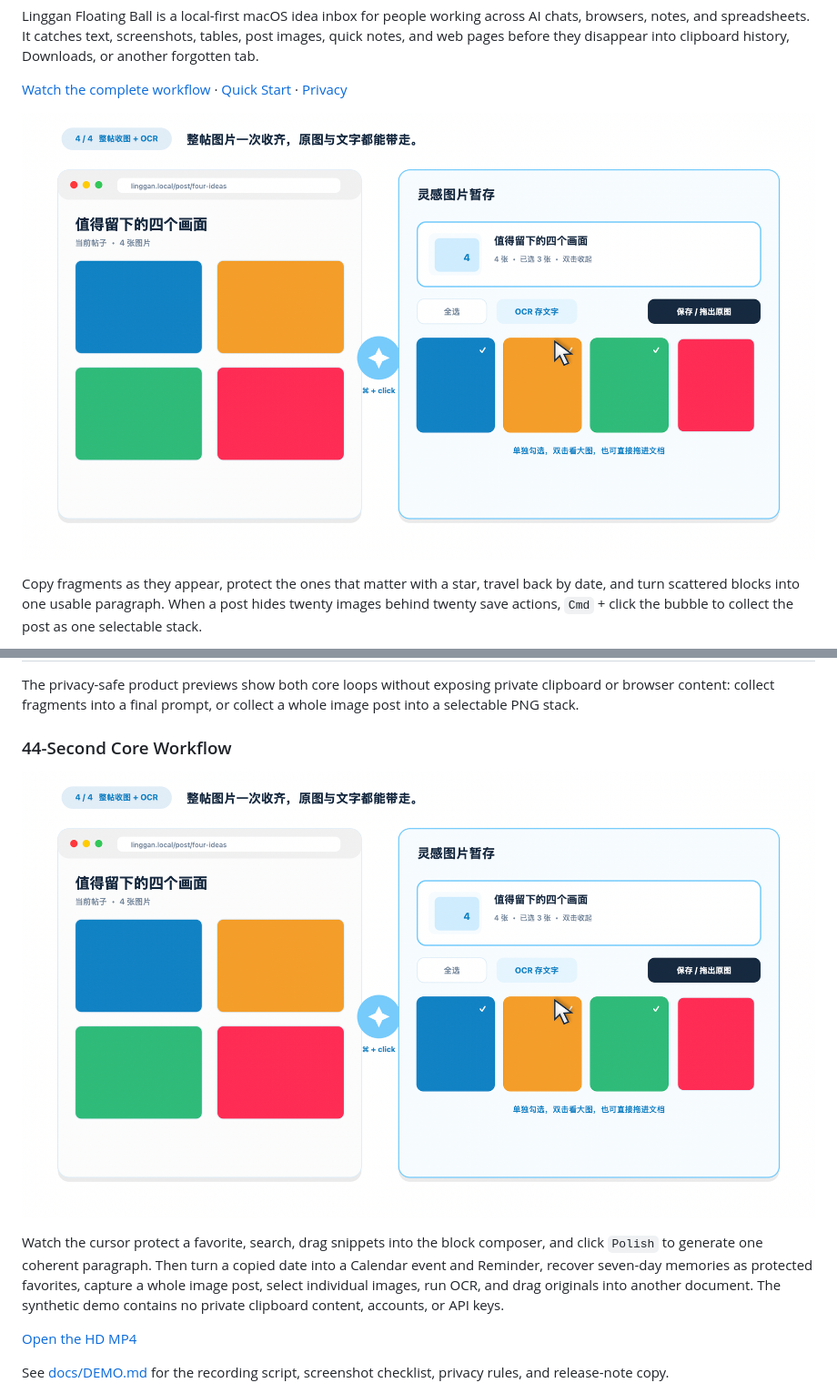
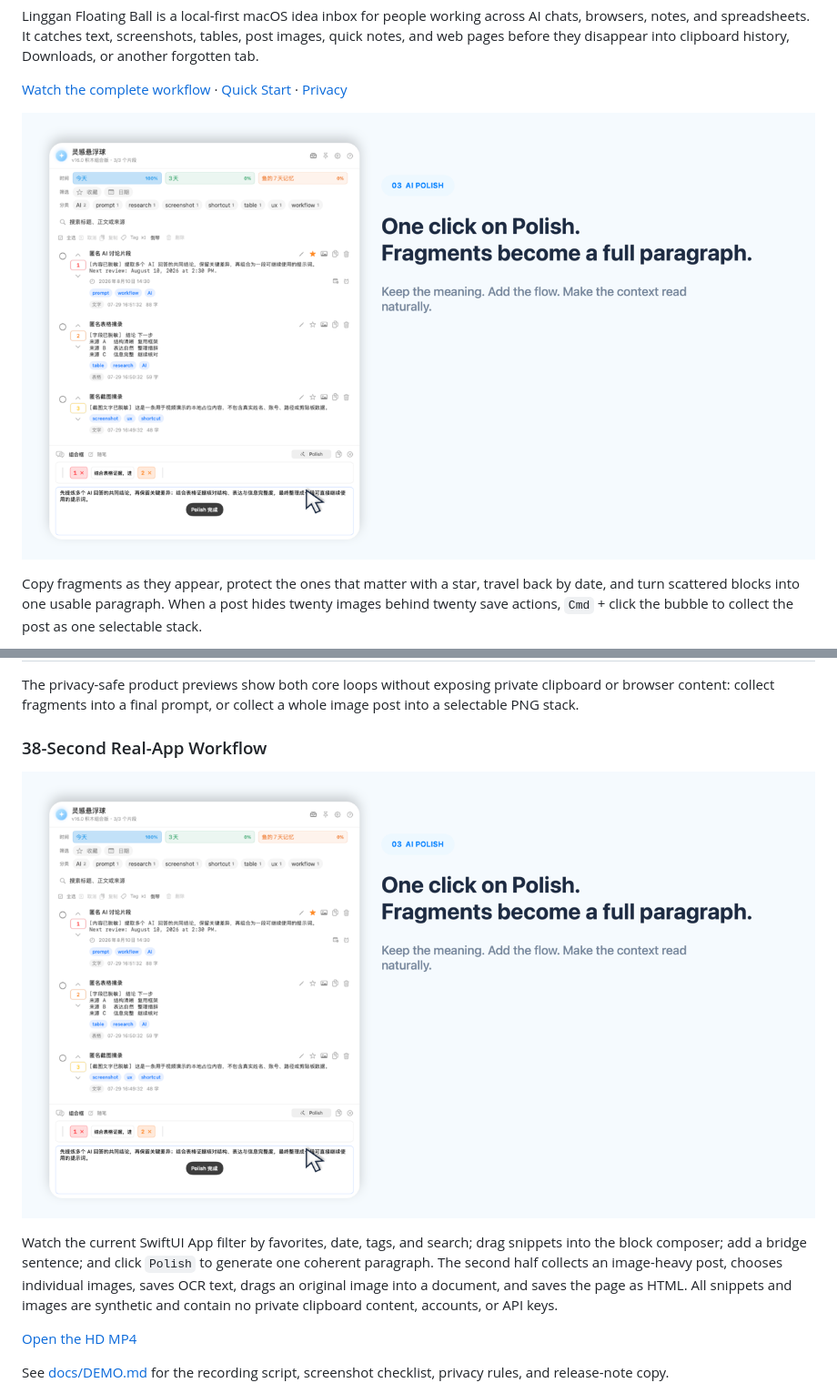
Before and after one commit to IvyCHEN03/clipboard-station, a Markdown page: README.md, 2 parts joined by grey strips. Shown at 91% size. Rendered like a GitHub page; pictures changed too: docs/assets/social/linggan-core-workflow-cover.png.

Commit message:
Replace README GIF with real-app workflow video

```diff
--- a/README.md
+++ b/README.md
@@ -120,11 +120,11 @@ The app is usable today, but still pre-1.0:
 
 The privacy-safe product previews show both core loops without exposing private clipboard or browser content: collect fragments into a final prompt, or collect a whole image post into a selectable PNG stack.
 
-### 44-Second Core Workflow
+### 38-Second Real-App Workflow
 
 [![Watch the Linggan Floating Ball core workflow](docs/assets/social/linggan-core-workflow-cover.png)](docs/assets/social/linggan-core-workflow.mp4)
 
-Watch the cursor protect a favorite, search, drag snippets into the block composer, and click `Polish` to generate one coherent paragraph. Then turn a copied date into a Calendar event and Reminder, recover seven-day memories as protected favorites, capture a whole image post, select individual images, run OCR, and drag originals into another document. The synthetic demo contains no private clipboard content, accounts, or API keys.
+Watch the current SwiftUI App filter by favorites, date, tags, and search; drag snippets into the block composer; add a bridge sentence; and click `Polish` to generate one coherent paragraph. The second half collects an image-heavy post, chooses individual images, saves OCR text, drags an original image into a document, and saves the page as HTML. All snippets and images are synthetic and contain no private clipboard content, accounts, or API keys.
 
 [Open the HD MP4](docs/assets/social/linggan-core-workflow.mp4)
 
```
Also changed, not shown: docs/DEMO.md (+17 -19 lines), 9 other files.
